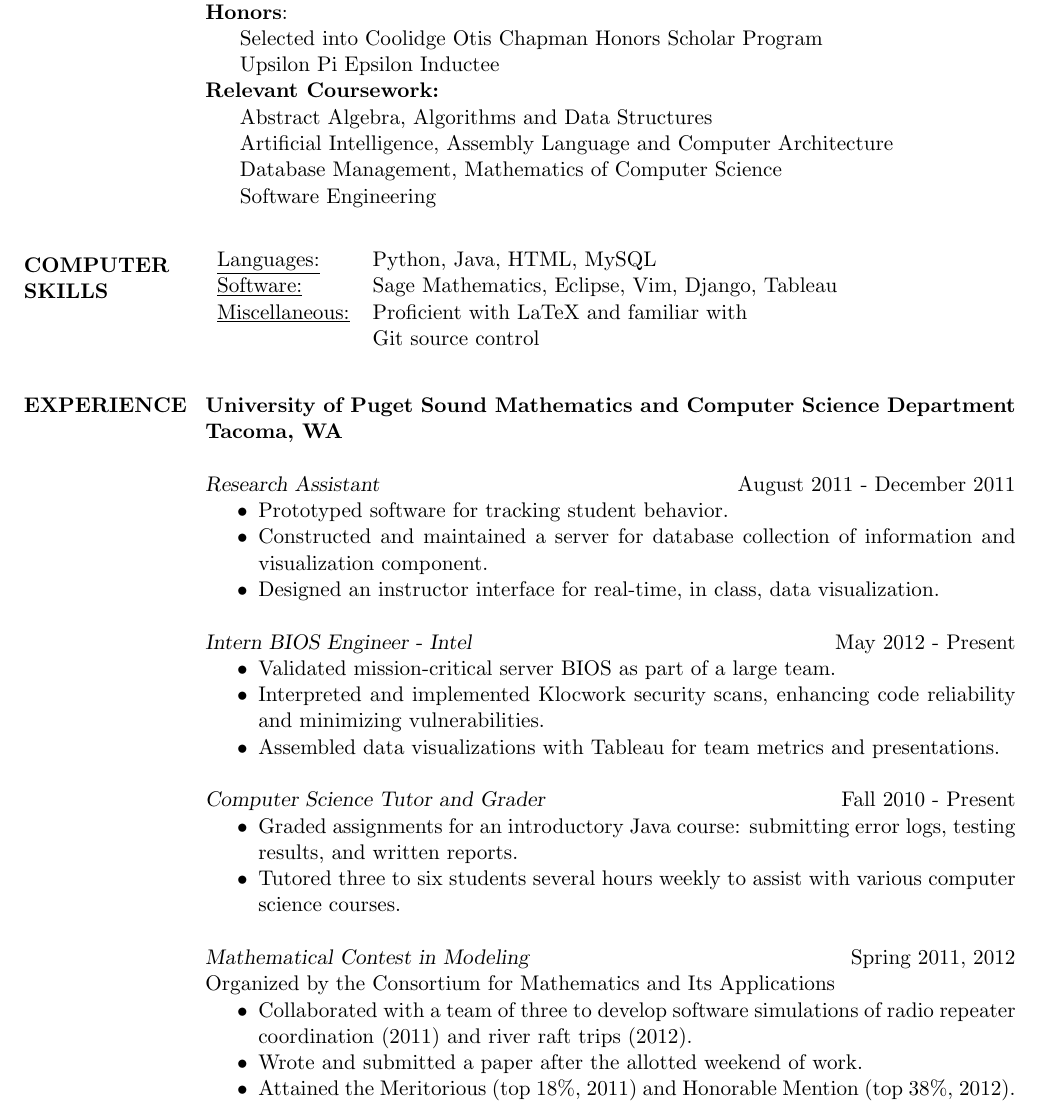
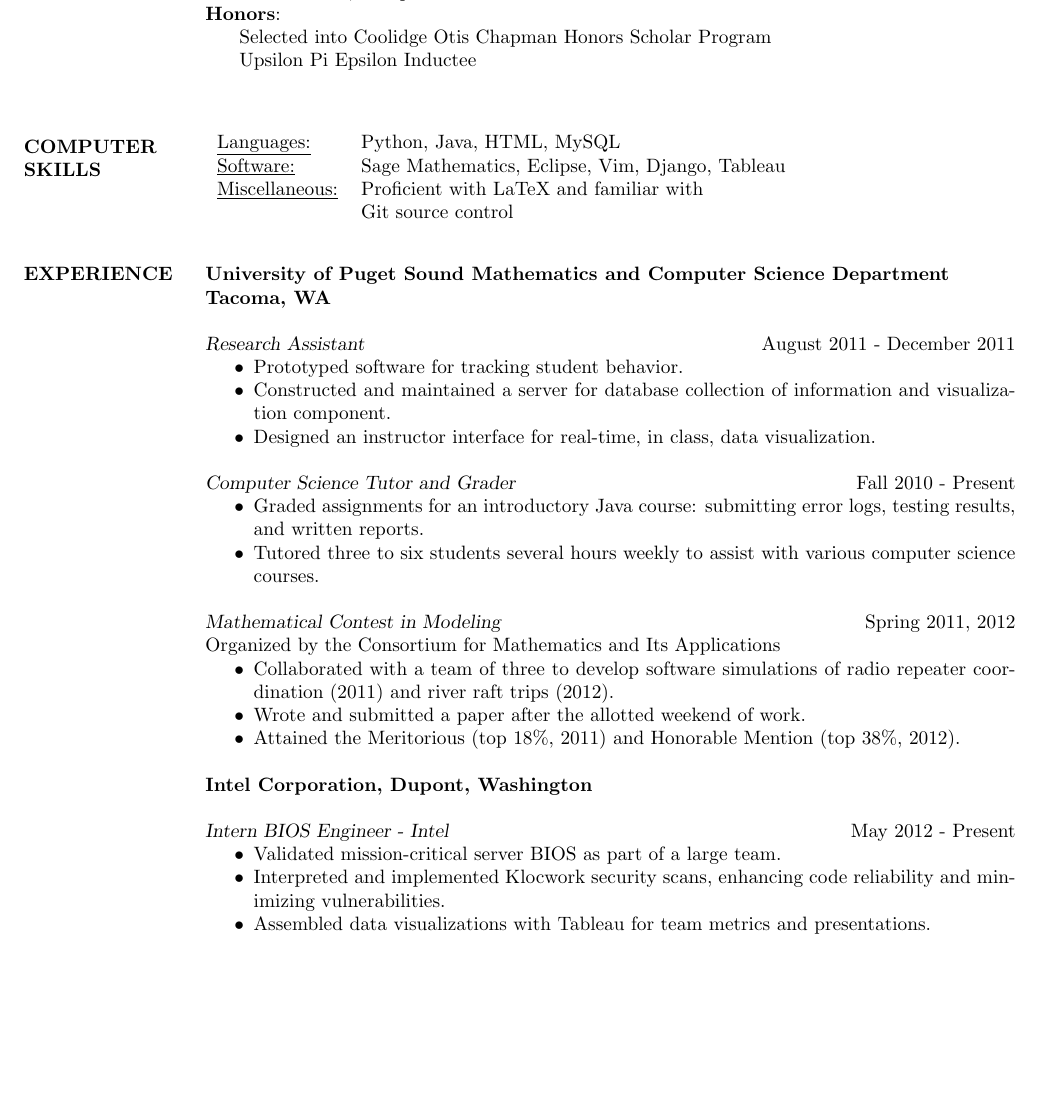
Before and after one commit to krwenholz/Resume, a LaTeX CV (resume.tex): part of the page, cut so that both start at the same text, the shorter picture padded with empty space. Compiled offline with pdfLaTeX.

Commit message:
Size compiles.  Began removing applicable classes and cleaning up.

```diff
--- a/resume.tex
+++ b/resume.tex
@@ -1,7 +1,8 @@
 % LaTeX resume using res.cls
-\documentclass[line,margin,11pt]{res}
+\documentclass[line,margin]{res}
 %\usepackage{helvetica} % uses helvetica postscript font (download helvetica.sty)
 %\usepackage{newcent}   % uses new century schoolbook postscript font
+\PassOptionsToClass{11pt}{article}
 \addtolength{\oddsidemargin}{-.5in}
 	\addtolength{\evensidemargin}{-.5in}
 	\addtolength{\textwidth}{.6in}
@@ -40,11 +41,6 @@
                 \textbf{Honors}:\\
 \hspace*{5mm}   Selected into Coolidge Otis Chapman Honors Scholar Program\\
 \hspace*{5mm}   Upsilon Pi Epsilon Inductee\\
-                \textbf{Relevant Coursework:}\\
-\hspace*{5mm}                   Abstract Algebra, Algorithms and Data Structures\\
-\hspace*{5mm}                   Artificial Intelligence, Assembly Language and Computer Architecture\\
-\hspace*{5mm}                   Database Management, Mathematics of Computer Science\\
-\hspace*{5mm}                   Software Engineering
 
 \vspace*{.2cm}
 
@@ -72,15 +68,6 @@ Tacoma, WA}
       visualization.
 \end{itemize*}
 
-{\sl Intern BIOS Engineer - Intel} \hfill May 2012 - Present
-\begin{itemize*}
-    \item Validated mission-critical server BIOS as part of a large team.
-    \item Interpreted and implemented Klocwork security scans, enhancing
-        code reliability and minimizing vulnerabilities.
-    \item Assembled data visualizations with Tableau for team metrics and
-        presentations.
-\end{itemize*}
-
 {\sl Computer Science Tutor and Grader} \hfill Fall 2010 - Present
 \begin{itemize*}
     \item Graded assignments for an introductory Java course: submitting
@@ -100,6 +87,19 @@ Organized by the Consortium for Mathematics and Its Applications
     Mention (top 38\%, 2012).
 \end{itemize*}
 
+\textbf{Intel Corporation, Dupont, Washington}
+
+{\sl Intern BIOS Engineer - Intel} \hfill May 2012 - Present
+\begin{itemize*}
+    \item Validated mission-critical server BIOS as part of a large team.
+    \item Interpreted and implemented Klocwork security scans, enhancing
+        code reliability and minimizing vulnerabilities.
+    \item Assembled data visualizations with Tableau for team metrics and
+        presentations.
+\end{itemize*}
+
+%TODO: add in my CentsLess work!
+
 \end{resume}
 
 \end{document}
```
Also changed, not shown: resume.pdf, 1 other file.
